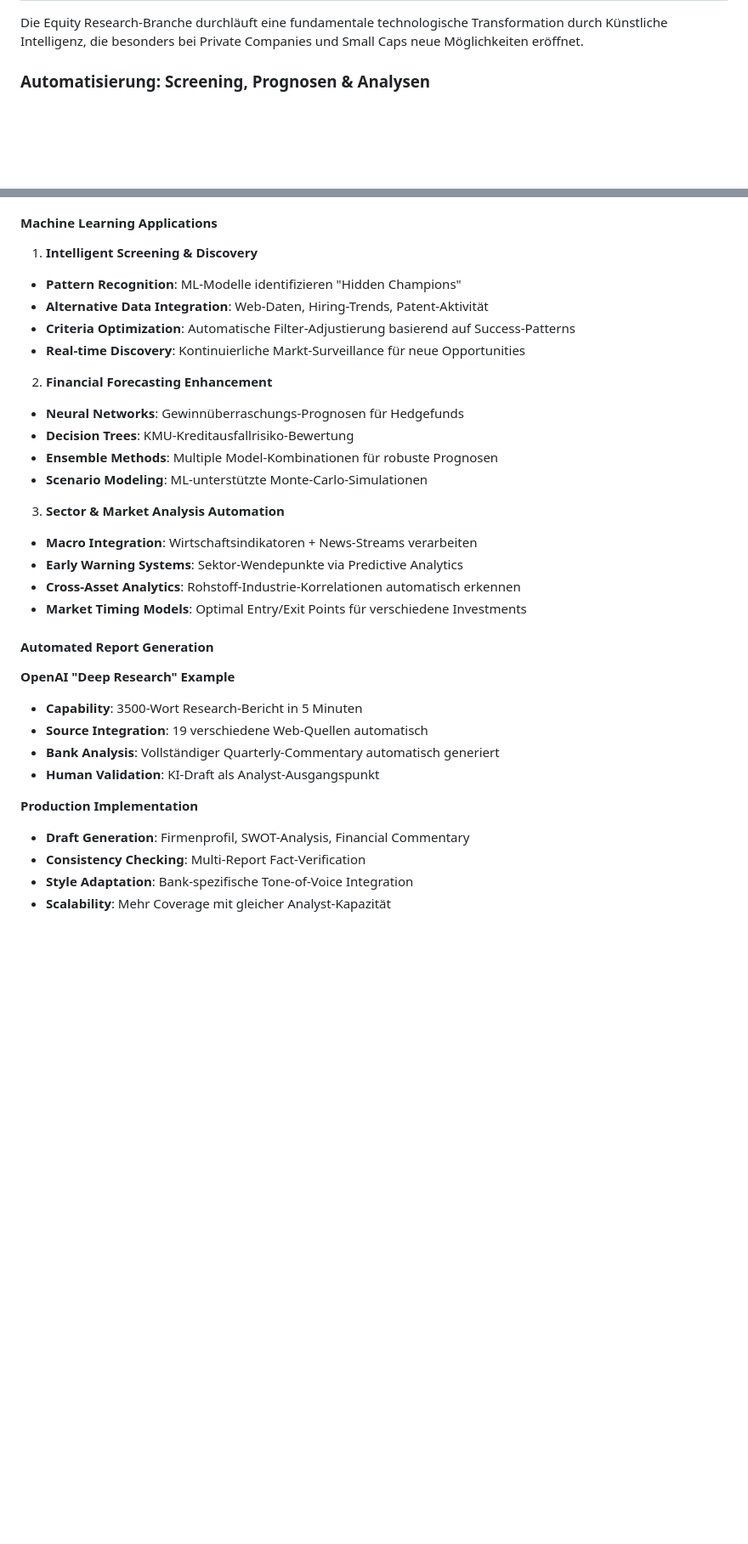
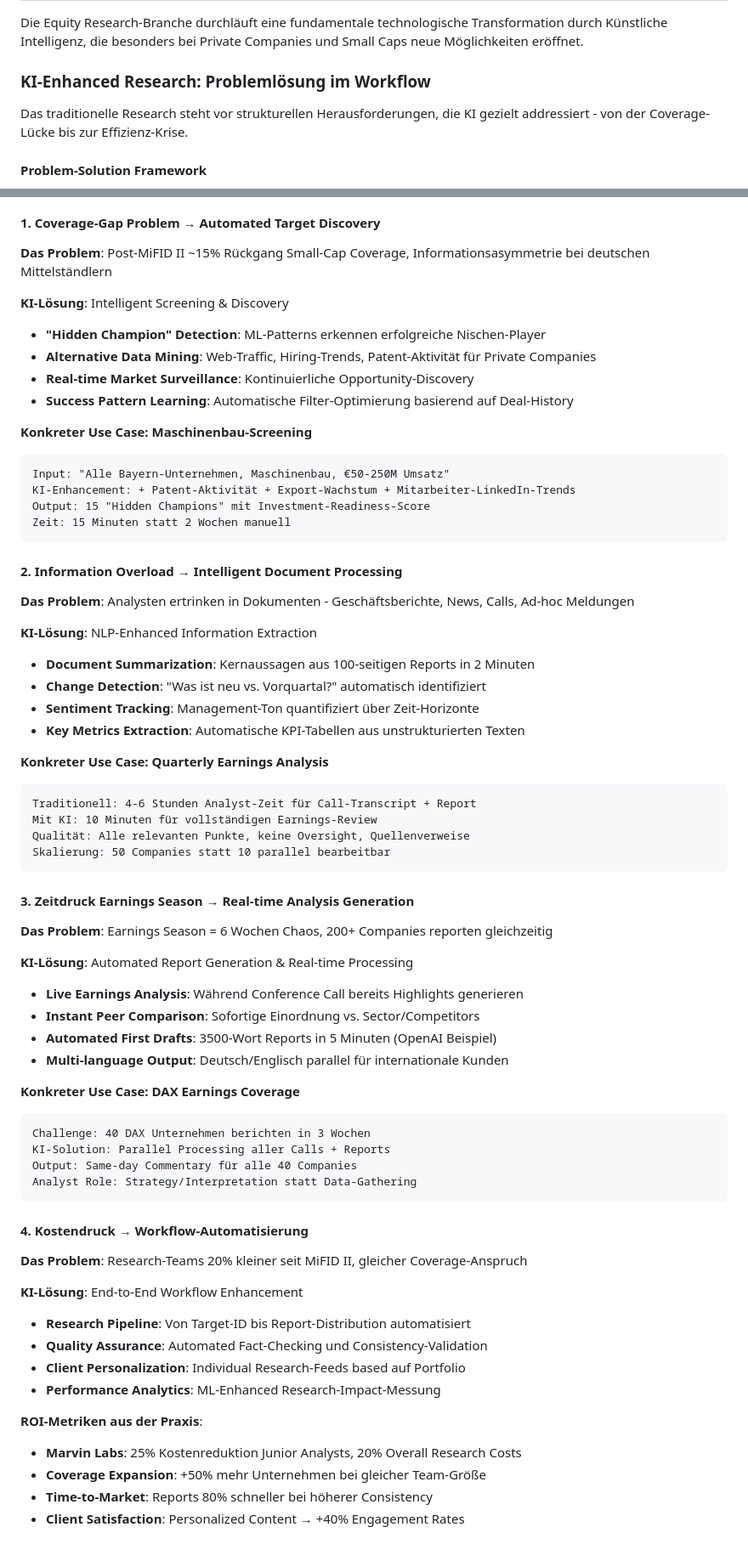
Before and after one commit to ProfDrT/investment-bank, a Markdown page: 06d_Research_Market_Analysis.md, 2 parts joined by grey strips. Shown at 85% size. Rendered like a GitHub page; blank space fills up the shorter version.

````diff
--- a/06d_Research_Market_Analysis.md
+++ b/06d_Research_Market_Analysis.md
@@ -480,6 +480,10 @@ graph TB
 
 Die Equity Research-Branche durchläuft eine fundamentale technologische Transformation durch Künstliche Intelligenz, die besonders bei Private Companies und Small Caps neue Möglichkeiten eröffnet.
 
-### Automatisierung: Screening, Prognosen & Analysen
+### KI-Enhanced Research: Problemlösung im Workflow
+
+Das traditionelle Research steht vor strukturellen Herausforderungen, die KI gezielt addressiert - von der Coverage-Lücke bis zur Effizienz-Krise.
+
+#### Problem-Solution Framework
 
 ```mermaid
@@ -516,35 +516,72 @@ flowchart TB
 ```
 
-#### Machine Learning Applications
+#### 1. Coverage-Gap Problem → Automated Target Discovery
 
-1) **Intelligent Screening & Discovery**
-- **Pattern Recognition**: ML-Modelle identifizieren "Hidden Champions"
-- **Alternative Data Integration**: Web-Daten, Hiring-Trends, Patent-Aktivität
-- **Criteria Optimization**: Automatische Filter-Adjustierung basierend auf Success-Patterns
-- **Real-time Discovery**: Kontinuierliche Markt-Surveillance für neue Opportunities
+**Das Problem**: Post-MiFID II ~15% Rückgang Small-Cap Coverage, Informationsasymmetrie bei deutschen Mittelständlern
 
-2) **Financial Forecasting Enhancement**
-- **Neural Networks**: Gewinnüberraschungs-Prognosen für Hedgefunds
-- **Decision Trees**: KMU-Kreditausfallrisiko-Bewertung
-- **Ensemble Methods**: Multiple Model-Kombinationen für robuste Prognosen
-- **Scenario Modeling**: ML-unterstützte Monte-Carlo-Simulationen
+**KI-Lösung**: Intelligent Screening & Discovery
+- **"Hidden Champion" Detection**: ML-Patterns erkennen erfolgreiche Nischen-Player
+- **Alternative Data Mining**: Web-Traffic, Hiring-Trends, Patent-Aktivität für Private Companies
+- **Real-time Market Surveillance**: Kontinuierliche Opportunity-Discovery
+- **Success Pattern Learning**: Automatische Filter-Optimierung basierend auf Deal-History
 
-3) **Sector & Market Analysis Automation**
-- **Macro Integration**: Wirtschaftsindikatoren + News-Streams verarbeiten
-- **Early Warning Systems**: Sektor-Wendepunkte via Predictive Analytics
-- **Cross-Asset Analytics**: Rohstoff-Industrie-Korrelationen automatisch erkennen
-- **Market Timing Models**: Optimal Entry/Exit Points für verschiedene Investments
+**Konkreter Use Case: Maschinenbau-Screening**
+```
+Input: "Alle Bayern-Unternehmen, Maschinenbau, €50-250M Umsatz"
+KI-Enhancement: + Patent-Aktivität + Export-Wachstum + Mitarbeiter-LinkedIn-Trends
+Output: 15 "Hidden Champions" mit Investment-Readiness-Score
+Zeit: 15 Minuten statt 2 Wochen manuell
+```
 
-#### Automated Report Generation
+#### 2. Information Overload → Intelligent Document Processing
 
-**OpenAI "Deep Research" Example**
-- **Capability**: 3500-Wort Research-Bericht in 5 Minuten
-- **Source Integration**: 19 verschiedene Web-Quellen automatisch
-- **Bank Analysis**: Vollständiger Quarterly-Commentary automatisch generiert
-- **Human Validation**: KI-Draft als Analyst-Ausgangspunkt
+**Das Problem**: Analysten ertrinken in Dokumenten - Geschäftsberichte, News, Calls, Ad-hoc Meldungen
 
-**Production Implementation**
-- **Draft Generation**: Firmenprofil, SWOT-Analysis, Financial Commentary
-- **Consistency Checking**: Multi-Report Fact-Verification
-- **Style Adaptation**: Bank-spezifische Tone-of-Voice Integration
-- **Scalability**: Mehr Coverage mit gleicher Analyst-Kapazität
+**KI-Lösung**: NLP-Enhanced Information Extraction
+- **Document Summarization**: Kernaussagen aus 100-seitigen Reports in 2 Minuten
+- **Change Detection**: "Was ist neu vs. Vorquartal?" automatisch identifiziert
+- **Sentiment Tracking**: Management-Ton quantifiziert über Zeit-Horizonte
+- **Key Metrics Extraction**: Automatische KPI-Tabellen aus unstrukturierten Texten
+
+**Konkreter Use Case: Quarterly Earnings Analysis**
+```
+Traditionell: 4-6 Stunden Analyst-Zeit für Call-Transcript + Report
+Mit KI: 10 Minuten für vollständigen Earnings-Review
+Qualität: Alle relevanten Punkte, keine Oversight, Quellenverweise
+Skalierung: 50 Companies statt 10 parallel bearbeitbar
+```
+
+#### 3. Zeitdruck Earnings Season → Real-time Analysis Generation
+
+**Das Problem**: Earnings Season = 6 Wochen Chaos, 200+ Companies reporten gleichzeitig
+
+**KI-Lösung**: Automated Report Generation & Real-time Processing
+- **Live Earnings Analysis**: Während Conference Call bereits Highlights generieren
+- **Instant Peer Comparison**: Sofortige Einordnung vs. Sector/Competitors
+- **Automated First Drafts**: 3500-Wort Reports in 5 Minuten (OpenAI Beispiel)
+- **Multi-language Output**: Deutsch/Englisch parallel für internationale Kunden
+
+**Konkreter Use Case: DAX Earnings Coverage**
+```
+Challenge: 40 DAX Unternehmen berichten in 3 Wochen
+KI-Solution: Parallel Processing aller Calls + Reports
+Output: Same-day Commentary für alle 40 Companies
+Analyst Role: Strategy/Interpretation statt Data-Gathering
+```
+
+#### 4. Kostendruck → Workflow-Automatisierung
+
+**Das Problem**: Research-Teams 20% kleiner seit MiFID II, gleicher Coverage-Anspruch
+
+**KI-Lösung**: End-to-End Workflow Enhancement
+- **Research Pipeline**: Von Target-ID bis Report-Distribution automatisiert
+- **Quality Assurance**: Automated Fact-Checking und Consistency-Validation
+- **Client Personalization**: Individual Research-Feeds based auf Portfolio
+- **Performance Analytics**: ML-Enhanced Research-Impact-Messung
+
+**ROI-Metriken aus der Praxis**:
+- **Marvin Labs**: 25% Kostenreduktion Junior Analysts, 20% Overall Research Costs
+- **Coverage Expansion**: +50% mehr Unternehmen bei gleicher Team-Größe
+- **Time-to-Market**: Reports 80% schneller bei höherer Consistency
+- **Client Satisfaction**: Personalized Content → +40% Engagement Rates
+
````
Also changed, not shown: other parts of 06d_Research_Market_Analysis.md (+39 -24 lines).
